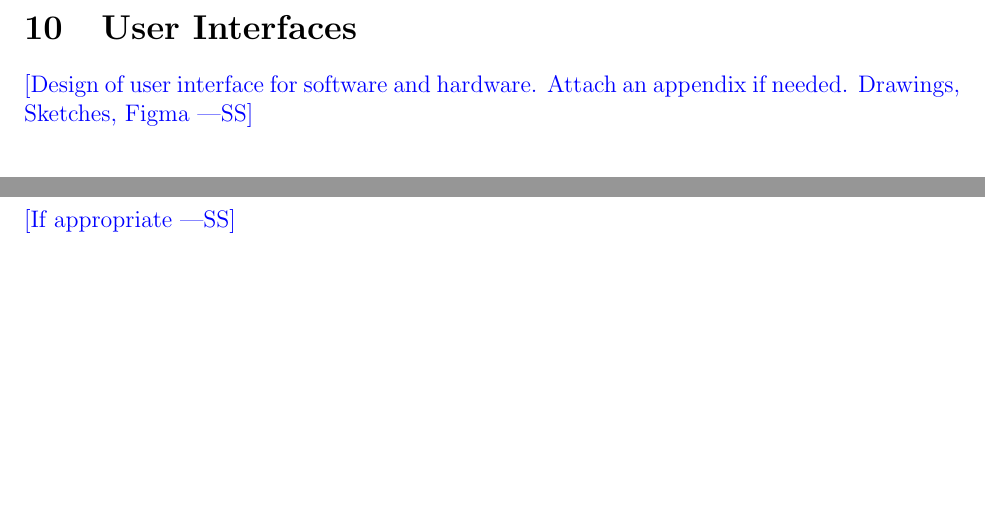
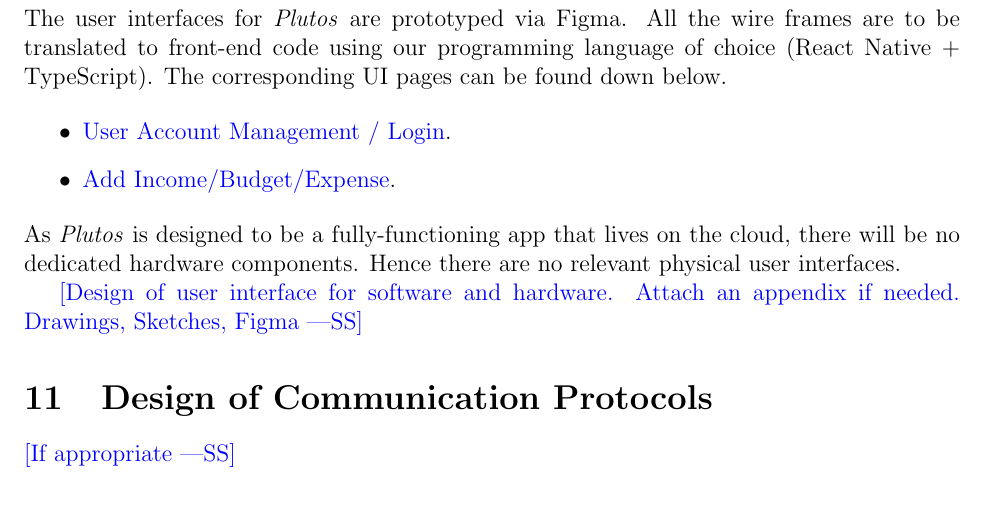
Before and after one commit to angelaw7/capstone, a LaTeX document (docs/Design/SoftArchitecture/MG.tex): two parts of pages 14 and 15 of 15 before the commit and part of page 15 of 15 after it, the two joined at a grey line, cut at the place of the change, the shorter picture padded with empty space. Compiled offline with pdfLaTeX.

Commit message:
chore: MG sec 10 UI

```diff
--- a/docs/Design/SoftArchitecture/MG.tex
+++ b/docs/Design/SoftArchitecture/MG.tex
@@ -513,6 +515,16 @@ arrows in the diagram typically correspond to the presence of import statement.}
 \section{User Interfaces}
 
-\wss{Design of user interface for software and hardware.  Attach an appendix if
+The user interfaces for \textit{Plutos} are prototyped via Figma. All the wire frames are to be translated to front-end code using our programming language of choice (React Native + TypeScript).
+The corresponding UI pages can be found down below.
+
+\begin{itemize}
+	\item \href{https://www.figma.com/design/W2B31TC8L3tgjZm8189vqm/Plutos?node-id=29-45&t=gfR0b4FgWOY40Jt2-1}{User Account Management / Login}.
+	\item \href{https://www.figma.com/design/W2B31TC8L3tgjZm8189vqm/Plutos?node-id=112-2933&t=ZbbX5sZyfK6XT3DZ-1}{Add Income/Budget/Expense}.
+\end{itemize}
+
+\noindent As \textit{Plutos} is designed to be a fully-functioning app that lives on the cloud, there will be no dedicated hardware components. Hence there are no relevant physical user interfaces.
+
+\wss{Design of user interface for software and hardware. Attach an appendix if
 needed. Drawings, Sketches, Figma}
 
 \section{Design of Communication Protocols}
```
Also changed, not shown: docs/Design/SoftArchitecture/MG.pdf, docs/Design/SoftArchitecture/MG.tex (2 more changed lines).
